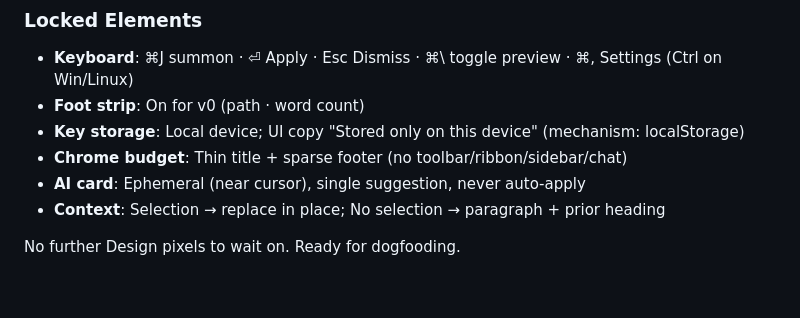
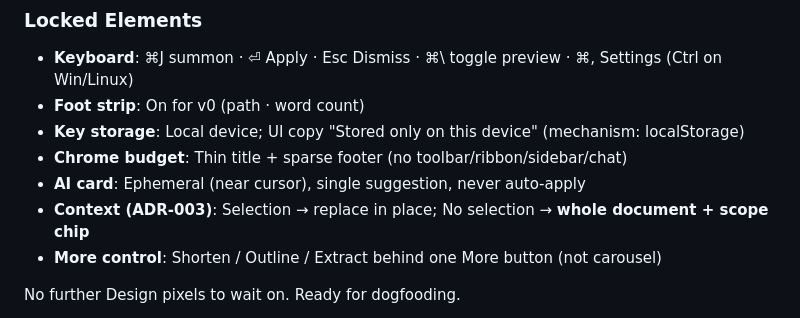
Before and after one commit to vuluru/talon, a Markdown page: README.md, the part around the change. GitHub-like rendering; blank space fills up the shorter version.

Commit message:
docs: complete ADR-003 section update
Co-authored-by: outatime <jaywar75@users.noreply.github.com>

```diff
--- a/README.md
+++ b/README.md
@@ -153,7 +153,8 @@ The Design UX pack from Talon Design is **PM-accepted** and implemented. Not pro
 - **Key storage**: Local device; UI copy "Stored only on this device" (mechanism: localStorage)
 - **Chrome budget**: Thin title + sparse footer (no toolbar/ribbon/sidebar/chat)
 - **AI card**: Ephemeral (near cursor), single suggestion, never auto-apply
-- **Context**: Selection → replace in place; No selection → paragraph + prior heading
+- **Context (ADR-003)**: Selection → replace in place; No selection → **whole document + scope chip**
+- **More control**: Shorten / Outline / Extract behind one More button (not carousel)
 
 No further Design pixels to wait on. Ready for dogfooding.
 
```
